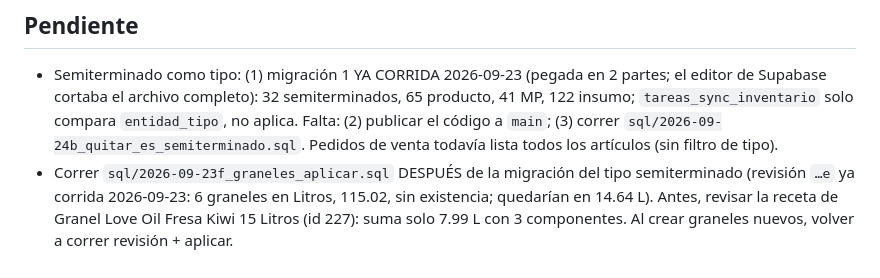
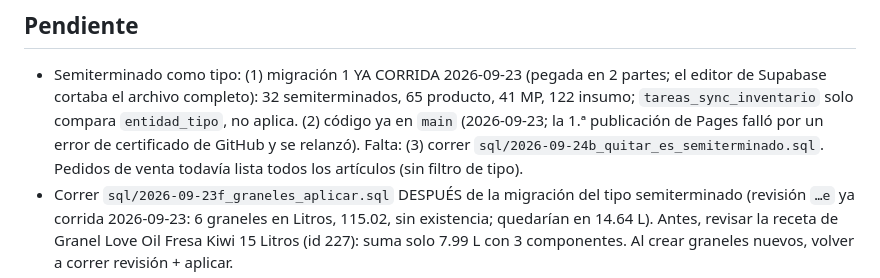
Before and after one commit to haresvenusJC/Manufactura, a Markdown page: CLAUDE.md, the part around the change. Rendered like a GitHub page.

Commit message:
CLAUDE.md: código del tipo semiterminado ya en main
Co-Authored-By: Claude Opus 5.5 <noreply@anthropic.com>
Claude-Session: https://claude.ai/code/session_01AX9fVJ2DeLvYFaAL5uVSN7

```diff
--- a/CLAUDE.md
+++ b/CLAUDE.md
@@ -325,7 +325,8 @@ Vanilla JS (ES modules, sin build) + Supabase (Postgres/PostgREST/Auth) + Tailwi
 
 - Semiterminado como tipo: (1) migración 1 YA CORRIDA 2026-09-23 (pegada en 2 partes; el editor de Supabase cortaba el
   archivo completo): 32 semiterminados, 65 producto, 41 MP, 122 insumo; `tareas_sync_inventario` solo compara
-  `entidad_tipo`, no aplica. Falta: (2) publicar el código a `main`; (3) correr `sql/2026-09-24b_quitar_es_semiterminado.sql`. Pedidos de venta todavía lista todos los artículos (sin filtro de tipo).
+  `entidad_tipo`, no aplica. (2) código ya en `main` (2026-09-23; la 1.ª publicación de Pages falló por un error de certificado de GitHub y se
+  relanzó). Falta: (3) correr `sql/2026-09-24b_quitar_es_semiterminado.sql`. Pedidos de venta todavía lista todos los artículos (sin filtro de tipo).
 - Correr `sql/2026-09-23f_graneles_aplicar.sql` DESPUÉS de la migración del tipo semiterminado (revisión `…e` ya corrida 2026-09-23: 6 graneles en Litros, 115.02, sin
   existencia; quedarían en 14.64 L). Antes, revisar la receta de Granel Love Oil Fresa Kiwi 15 Litros (id 227): suma solo
   7.99 L con 3 componentes. Al crear graneles nuevos, volver a correr revisión + aplicar.
```
